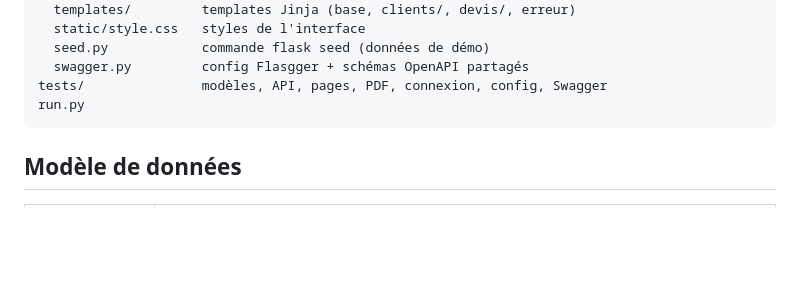
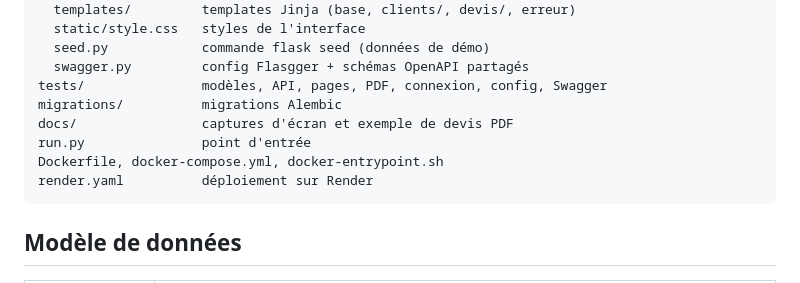
Before and after one commit to kaiserr999/devis-duval, a Markdown page: README.md, the part around one of its changes. GitHub-like rendering; blank space fills up the shorter version.

````diff
--- a/README.md
+++ b/README.md
@@ -34,7 +63,11 @@ app/
   seed.py            commande flask seed (données de démo)
   swagger.py         config Flasgger + schémas OpenAPI partagés
 tests/               modèles, API, pages, PDF, connexion, config, Swagger
-run.py
+migrations/          migrations Alembic
+docs/                captures d'écran et exemple de devis PDF
+run.py               point d'entrée
+Dockerfile, docker-compose.yml, docker-entrypoint.sh
+render.yaml          déploiement sur Render
 ```
 
 ## Modèle de données
````
Also changed, not shown: other parts of README.md (+90 -9 lines), docs/captures/client-fiche.png (added), docs/captures/connexion.png (added), docs/captures/devis-detail.png (added), docs/captures/devis-formulaire.png (added), docs/captures/devis-liste.png (added), 4 other files.
